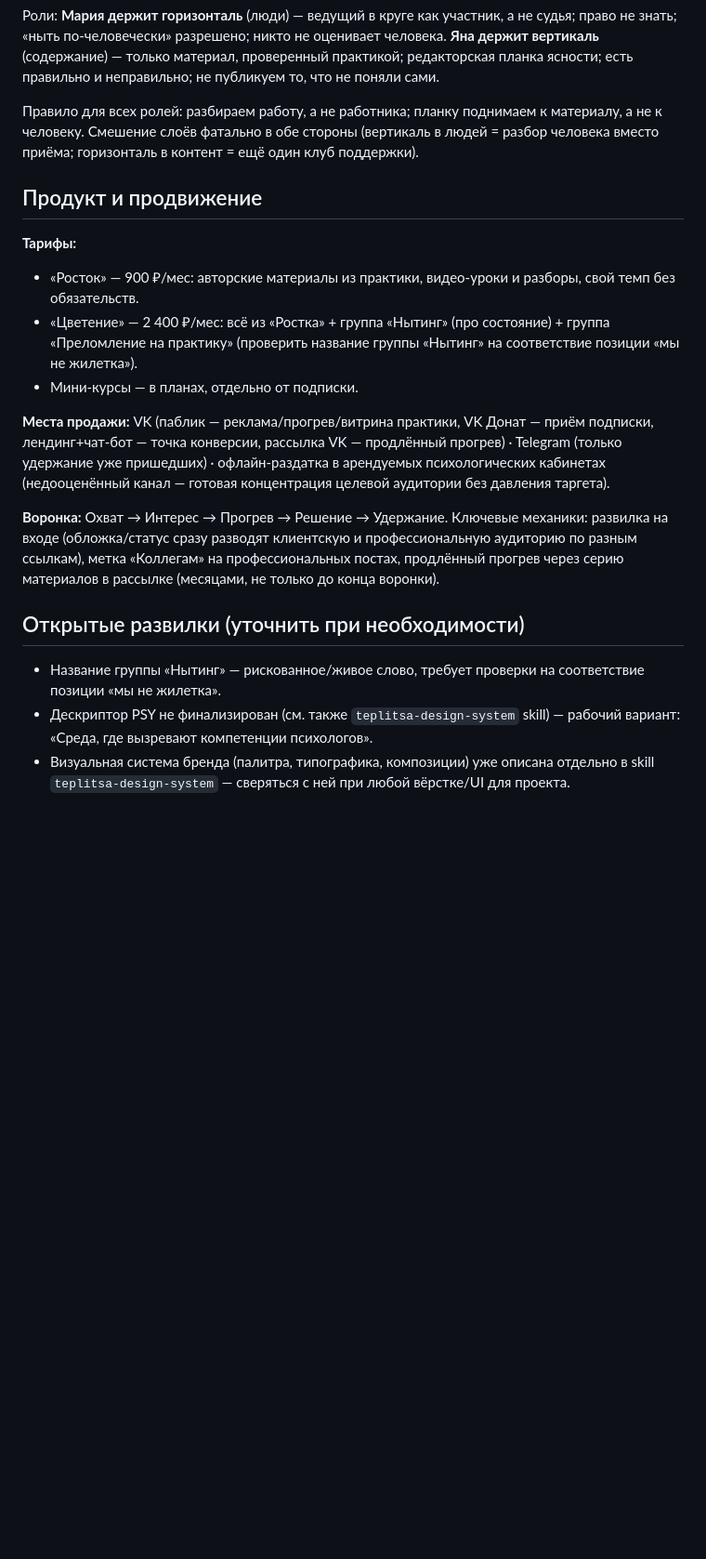
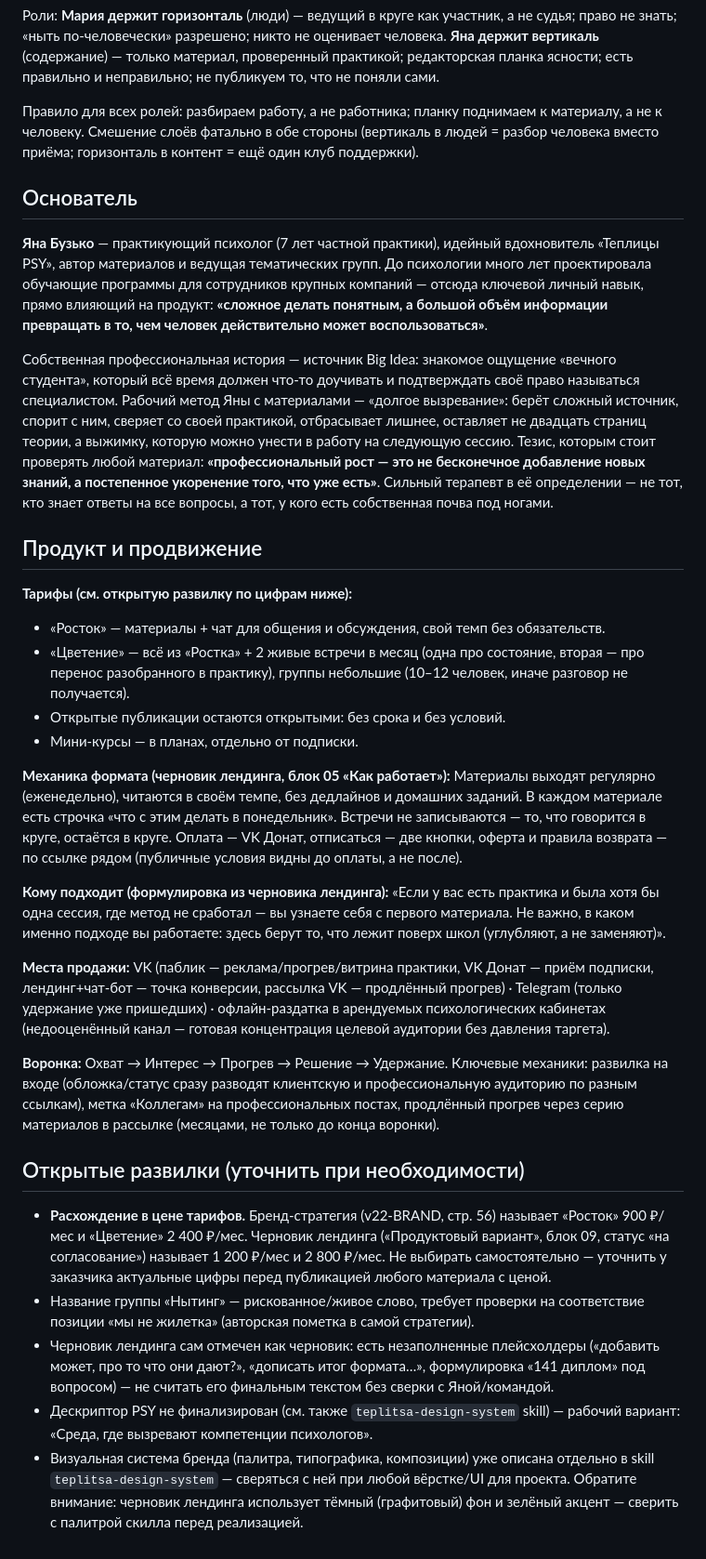
Before and after one commit to ishhappnnzz/-, a Markdown page: PRODUCT.md, the part around the change. Shown at 93% size. Rendered like a GitHub page; blank space fills up the shorter version.

Commit message:
Add founder bio and landing page draft context to PRODUCT.md
Incorporates Yana Buzko's founder narrative and the "Продуктовый
вариант" landing draft (11 blocks), and flags the pricing
discrepancy between the brand strategy deck and the landing draft
as an open question rather than resolving it unilaterally.

Co-Authored-By: Claude Sonnet 5 <noreply@anthropic.com>
Claude-Session: https://claude.ai/code/session_01F1kghtKmJ5VNwueRGaXiVr

```diff
--- a/PRODUCT.md
+++ b/PRODUCT.md
@@ -168,15 +168,50 @@
 (вертикаль в людей = разбор человека вместо приёма; горизонталь в контент =
 ещё один клуб поддержки).
 
+## Основатель
+
+**Яна Бузько** — практикующий психолог (7 лет частной практики), идейный
+вдохновитель «Теплицы PSY», автор материалов и ведущая тематических групп.
+До психологии много лет проектировала обучающие программы для сотрудников
+крупных компаний — отсюда ключевой личный навык, прямо влияющий на продукт:
+**«сложное делать понятным, а большой объём информации превращать в то,
+чем человек действительно может воспользоваться»**.
+
+Собственная профессиональная история — источник Big Idea: знакомое
+ощущение «вечного студента», который всё время должен что-то
+доучивать и подтверждать своё право называться специалистом. Рабочий метод
+Яны с материалами — «долгое вызревание»: берёт сложный источник, спорит с
+ним, сверяет со своей практикой, отбрасывает лишнее, оставляет не двадцать
+страниц теории, а выжимку, которую можно унести в работу на следующую
+сессию. Тезис, которым стоит проверять любой материал: **«профессиональный
+рост — это не бесконечное добавление новых знаний, а постепенное
+укоренение того, что уже есть»**. Сильный терапевт в её определении — не
+тот, кто знает ответы на все вопросы, а тот, у кого есть собственная почва
+под ногами.
+
 ## Продукт и продвижение
 
-**Тарифы:**
-- «Росток» — 900 ₽/мес: авторские материалы из практики, видео-уроки и
-  разборы, свой темп без обязательств.
-- «Цветение» — 2 400 ₽/мес: всё из «Ростка» + группа «Нытинг» (про
-  состояние) + группа «Преломление на практику» (проверить название группы
-  «Нытинг» на соответствие позиции «мы не жилетка»).
+**Тарифы (см. открытую развилку по цифрам ниже):**
+- «Росток» — материалы + чат для общения и обсуждения, свой темп без
+  обязательств.
+- «Цветение» — всё из «Ростка» + 2 живые встречи в месяц (одна про
+  состояние, вторая — про перенос разобранного в практику), группы
+  небольшие (10–12 человек, иначе разговор не получается).
+- Открытые публикации остаются открытыми: без срока и без условий.
 - Мини-курсы — в планах, отдельно от подписки.
+
+**Механика формата (черновик лендинга, блок 05 «Как работает»):**
+Материалы выходят регулярно (еженедельно), читаются в своём темпе, без
+дедлайнов и домашних заданий. В каждом материале есть строчка «что с этим
+делать в понедельник». Встречи не записываются — то, что говорится в
+круге, остаётся в круге. Оплата — VK Донат, отписаться — две кнопки,
+оферта и правила возврата — по ссылке рядом (публичные условия видны до
+оплаты, а не после).
+
+**Кому подходит (формулировка из черновика лендинга):** «Если у вас есть
+практика и была хотя бы одна сессия, где метод не сработал — вы узнаете
+себя с первого материала. Не важно, в каком именно подходе вы работаете:
+здесь берут то, что лежит поверх школ (углубляют, а не заменяют)».
 
 **Места продажи:** VK (паблик — реклама/прогрев/витрина практики, VK Донат
 — приём подписки, лендинг+чат-бот — точка конверсии, рассылка VK —
@@ -192,10 +227,22 @@
 
 ## Открытые развилки (уточнить при необходимости)
 
+- **Расхождение в цене тарифов.** Бренд-стратегия (v22-BRAND, стр. 56)
+  называет «Росток» 900 ₽/мес и «Цветение» 2 400 ₽/мес. Черновик лендинга
+  («Продуктовый вариант», блок 09, статус «на согласование») называет
+  1 200 ₽/мес и 2 800 ₽/мес. Не выбирать самостоятельно — уточнить у
+  заказчика актуальные цифры перед публикацией любого материала с ценой.
 - Название группы «Нытинг» — рискованное/живое слово, требует проверки на
-  соответствие позиции «мы не жилетка».
+  соответствие позиции «мы не жилетка» (авторская пометка в самой
+  стратегии).
+- Черновик лендинга сам отмечен как черновик: есть незаполненные плейсхолдеры
+  («добавить может, про то что они дают?», «дописать итог формата…»,
+  формулировка «141 диплом» под вопросом) — не считать его финальным текстом
+  без сверки с Яной/командой.
 - Дескриптор PSY не финализирован (см. также `teplitsa-design-system`
   skill) — рабочий вариант: «Среда, где вызревают компетенции психологов».
 - Визуальная система бренда (палитра, типографика, композиции) уже описана
   отдельно в skill `teplitsa-design-system` — сверяться с ней при любой
-  вёрстке/UI для проекта.
+  вёрстке/UI для проекта. Обратите внимание: черновик лендинга использует
+  тёмный (графитовый) фон и зелёный акцент — сверить с палитрой скилла
+  перед реализацией.
```
